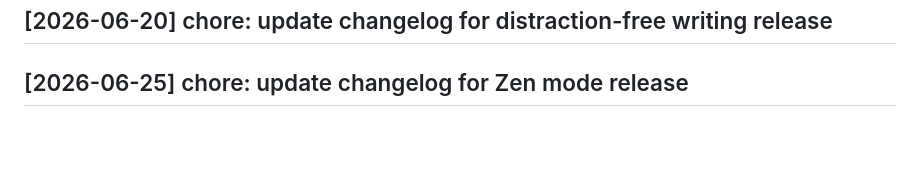
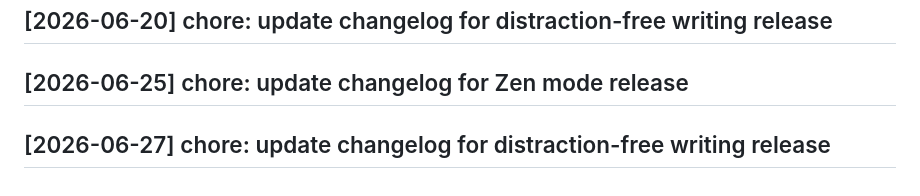
Before and after one commit to vishwaksen21/coded-pad, a Markdown page: CHANGELOG.md, the part around the change. GitHub-like rendering; blank space fills up the shorter version.

Commit message:
chore: update changelog for distraction-free writing release

```diff
--- a/CHANGELOG.md
+++ b/CHANGELOG.md
@@ -188,3 +188,5 @@
 ## [2026-06-20] chore: update changelog for distraction-free writing release
 
 ## [2026-06-25] chore: update changelog for Zen mode release
+
+## [2026-06-27] chore: update changelog for distraction-free writing release
```
